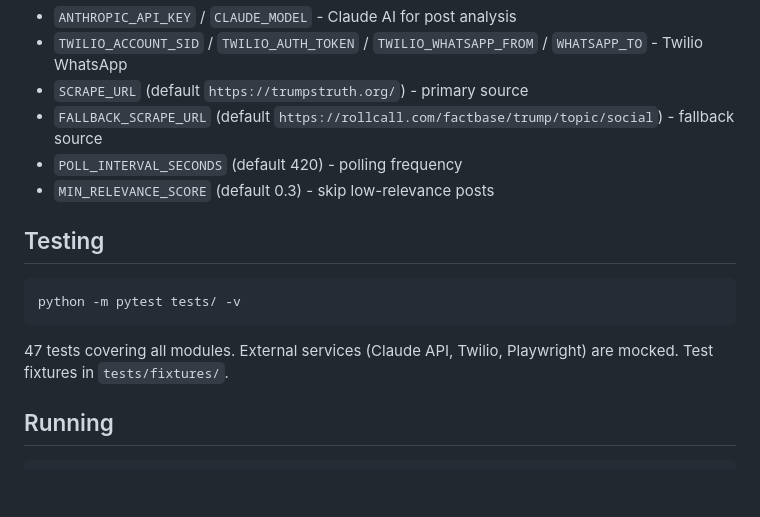
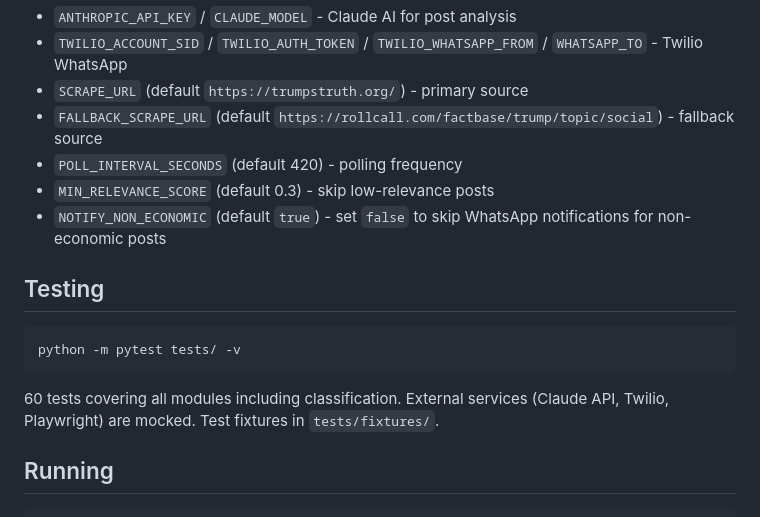
Before and after one commit to ilkera/claude, a Markdown page: whatsapp-message/CLAUDE.md, the part around one of its changes. Rendered like a GitHub page; blank space fills up the shorter version.

````diff
--- a/whatsapp-message/CLAUDE.md
+++ b/whatsapp-message/CLAUDE.md
@@ -40,6 +43,7 @@ All config loaded from `.env` (see `.env.example`). Key settings:
 - `FALLBACK_SCRAPE_URL` (default `https://rollcall.com/factbase/trump/topic/social`) - fallback source
 - `POLL_INTERVAL_SECONDS` (default 420) - polling frequency
 - `MIN_RELEVANCE_SCORE` (default 0.3) - skip low-relevance posts
+- `NOTIFY_NON_ECONOMIC` (default `true`) - set `false` to skip WhatsApp notifications for non-economic posts
 
 ## Testing
 
@@ -47,7 +51,7 @@ All config loaded from `.env` (see `.env.example`). Key settings:
 python -m pytest tests/ -v
 ```
 
-47 tests covering all modules. External services (Claude API, Twilio, Playwright) are mocked. Test fixtures in `tests/fixtures/`.
+60 tests covering all modules including classification. External services (Claude API, Twilio, Playwright) are mocked. Test fixtures in `tests/fixtures/`.
 
 ## Running
 
````
Also changed, not shown: other parts of whatsapp-message/CLAUDE.md (+14 -11 lines).
